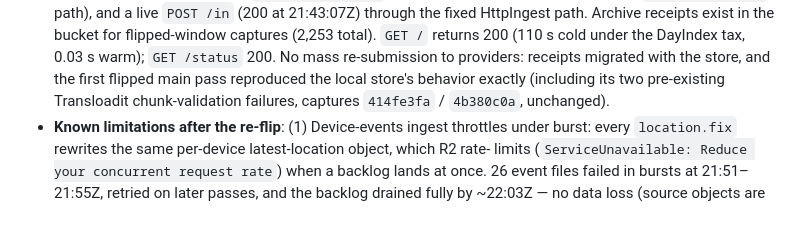
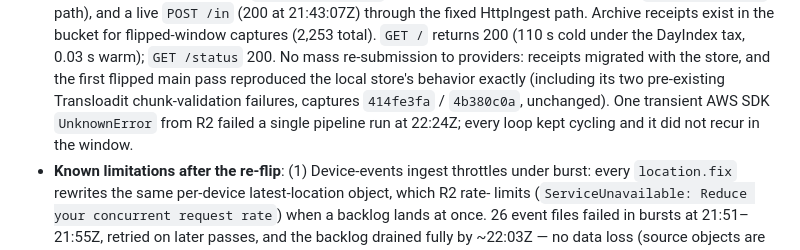
Before and after one commit to medina-stream/medina, a Markdown page: docs/cloudflare-migration.md, the part around the change. Drawn GitHub-style; blank space fills up the shorter version.

Commit message:
docs: note the one transient R2 error in the re-flip window

```diff
--- a/docs/cloudflare-migration.md
+++ b/docs/cloudflare-migration.md
@@ -428,7 +428,10 @@ the obvious optimization when the bucket grows.
   receipts migrated with the store, and the first flipped main
   pass reproduced the local store's behavior exactly (including
   its two pre-existing Transloadit chunk-validation failures,
-  captures `414fe3fa` / `4b380c0a`, unchanged).
+  captures `414fe3fa` / `4b380c0a`, unchanged). One transient AWS
+  SDK `UnknownError` from R2 failed a single pipeline run at
+  22:24Z; every loop kept cycling and it did not recur in the
+  window.
 - **Known limitations after the re-flip**: (1) Device-events
   ingest throttles under burst: every `location.fix` rewrites
   the same per-device latest-location object, which R2 rate-
```
